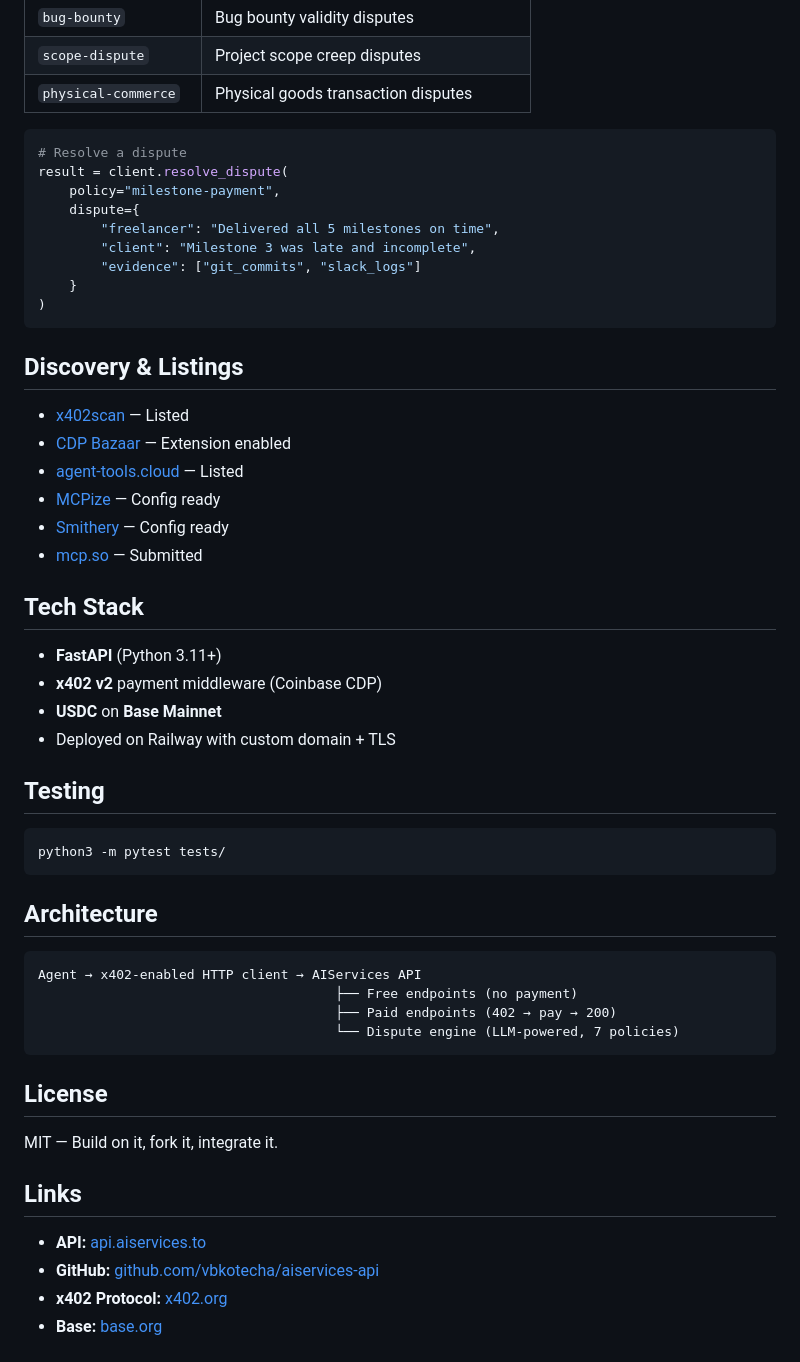
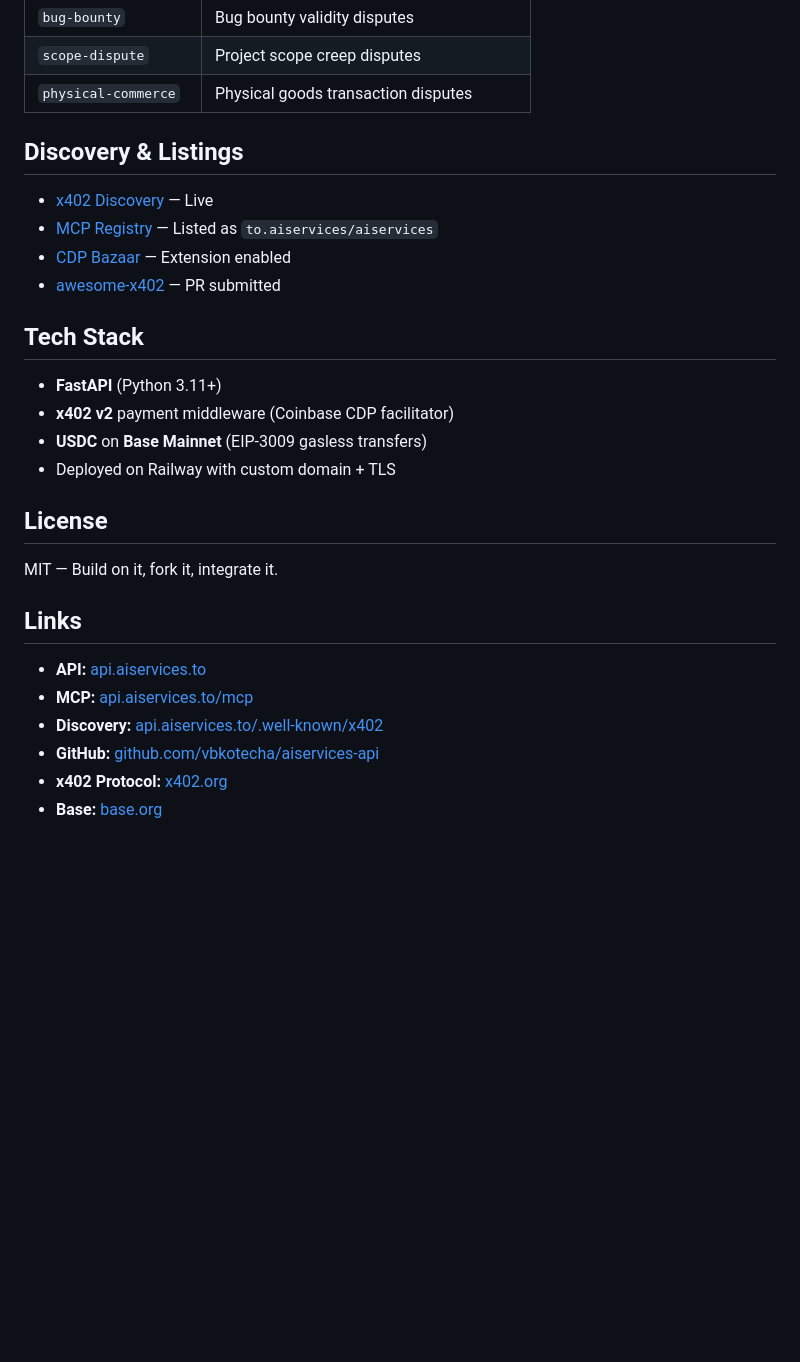
Before and after one commit to vbkotecha/aiservices-api, a Markdown page: README.md, the part around one of its changes. GitHub-like rendering; blank space fills up the shorter version.

````diff
--- a/README.md
+++ b/README.md
@@ -99,48 +94,19 @@ AIServices includes an AI-powered dispute resolution system with 7 policy templa
 | `scope-dispute` | Project scope creep disputes |
 | `physical-commerce` | Physical goods transaction disputes |
 
-```python
-# Resolve a dispute
-result = client.resolve_dispute(
-    policy="milestone-payment",
-    dispute={
-        "freelancer": "Delivered all 5 milestones on time",
-        "client": "Milestone 3 was late and incomplete",
-        "evidence": ["git_commits", "slack_logs"]
-    }
-)
-```
-
 ## Discovery & Listings
 
-- [x402scan](https://x402scan.com) — Listed
+- [x402 Discovery](https://api.aiservices.to/.well-known/x402) — Live
+- [MCP Registry](https://registry.modelcontextprotocol.io) — Listed as `to.aiservices/aiservices`
 - [CDP Bazaar](https://bazaar.coinbase.com) — Extension enabled
-- [agent-tools.cloud](https://agent-tools.cloud) — Listed
-- [MCPize](https://mcpize.com) — Config ready
-- [Smithery](https://smithery.ai) — Config ready
-- [mcp.so](https://mcp.so) — Submitted
+- [awesome-x402](https://github.com/xpaysh/awesome-x402) — PR submitted
 
 ## Tech Stack
 
 - **FastAPI** (Python 3.11+)
-- **x402 v2** payment middleware (Coinbase CDP)
-- **USDC** on **Base Mainnet**
+- **x402 v2** payment middleware (Coinbase CDP facilitator)
+- **USDC** on **Base Mainnet** (EIP-3009 gasless transfers)
 - Deployed on Railway with custom domain + TLS
-
-## Testing
-
-```bash
-python3 -m pytest tests/
-```
-
-## Architecture
-
-```
-Agent → x402-enabled HTTP client → AIServices API
-                                      ├── Free endpoints (no payment)
-                                      ├── Paid endpoints (402 → pay → 200)
-                                      └── Dispute engine (LLM-powered, 7 policies)
-```
 
 ## License
 
@@ -149,6 +115,8 @@ MIT — Build on it, fork it, integrate it.
 ## Links
 
 - **API:** [api.aiservices.to](https://api.aiservices.to)
+- **MCP:** [api.aiservices.to/mcp](https://api.aiservices.to/mcp)
+- **Discovery:** [api.aiservices.to/.well-known/x402](https://api.aiservices.to/.well-known/x402)
 - **GitHub:** [github.com/vbkotecha/aiservices-api](https://github.com/vbkotecha/aiservices-api)
 - **x402 Protocol:** [x402.org](https://x402.org)
 - **Base:** [base.org](https://base.org)
````
Also changed, not shown: other parts of README.md (+32 -37 lines).
